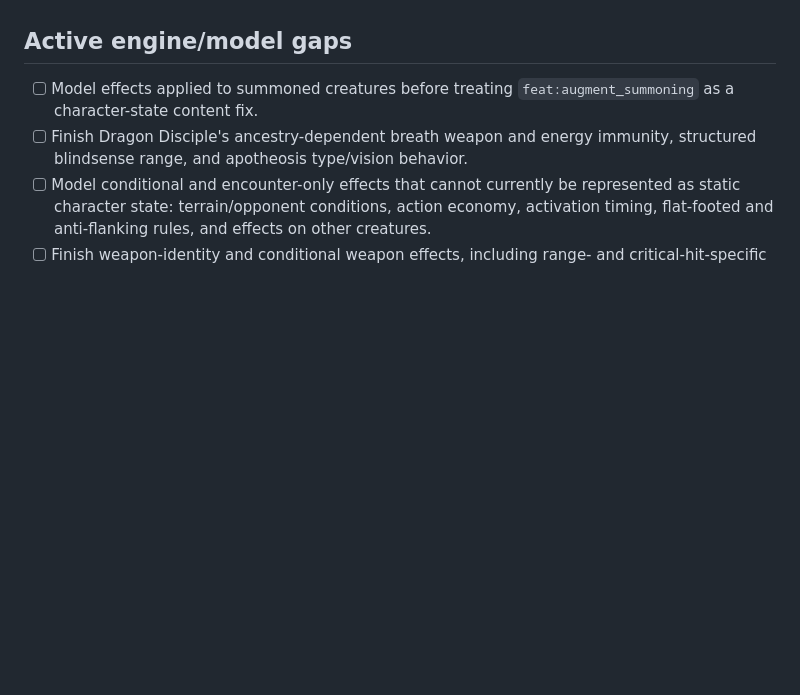
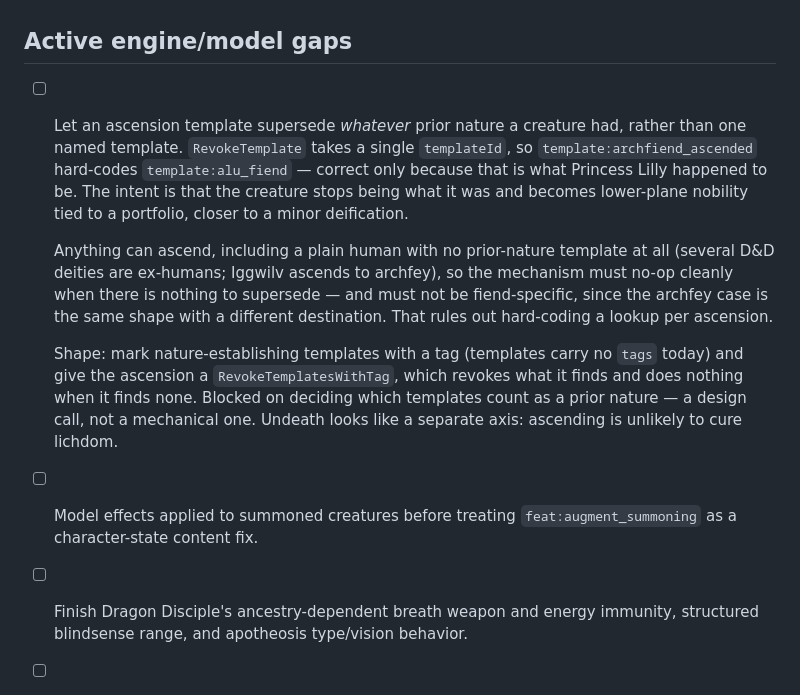
Before and after one commit to emm-n-m/not-only-fiends, a Markdown page: CONTENT_MECHANICS_BACKLOG.md, the part around the change. GitHub-like rendering; blank space fills up the shorter version.

Commit message:
Backlog: ascension should supersede whatever the creature was
template:archfiend_ascended hard-codes RevokeTemplate on template:alu_fiend,
which is right only because that is what Princess Lilly was. Anything can
ascend, including a plain human with no prior-nature template, and the archfey
case (Iggwilv) is the same shape with a different destination — so the
mechanism has to be generic and has to no-op when there is nothing to
supersede. Blocked on which templates count as a prior nature.

Co-Authored-By: Claude Opus 5 (1M context) <noreply@anthropic.com>

```diff
--- a/CONTENT_MECHANICS_BACKLOG.md
+++ b/CONTENT_MECHANICS_BACKLOG.md
@@ -6,6 +6,22 @@ or not-yet-revalidated work without treating one audit run's counts as current t
 and split private-pack findings into the materials repository.
 
 ## Active engine/model gaps
+
+- [ ] Let an ascension template supersede *whatever* prior nature a creature had, rather than one
+  named template. `RevokeTemplate` takes a single `templateId`, so
+  `template:archfiend_ascended` hard-codes `template:alu_fiend` — correct only because that is
+  what Princess Lilly happened to be. The intent is that the creature stops being what it was and
+  becomes lower-plane nobility tied to a portfolio, closer to a minor deification.
+
+  Anything can ascend, including a plain human with no prior-nature template at all (several D&D
+  deities are ex-humans; Iggwilv ascends to archfey), so the mechanism must no-op cleanly when
+  there is nothing to supersede — and must not be fiend-specific, since the archfey case is the
+  same shape with a different destination. That rules out hard-coding a lookup per ascension.
+
+  Shape: mark nature-establishing templates with a tag (templates carry no `tags` today) and give
+  the ascension a `RevokeTemplatesWithTag`, which revokes what it finds and does nothing when it
+  finds none. Blocked on deciding which templates count as a prior nature — a design call, not a
+  mechanical one. Undeath looks like a separate axis: ascending is unlikely to cure lichdom.
 
 - [ ] Model effects applied to summoned creatures before treating `feat:augment_summoning` as a
   character-state content fix.
```
